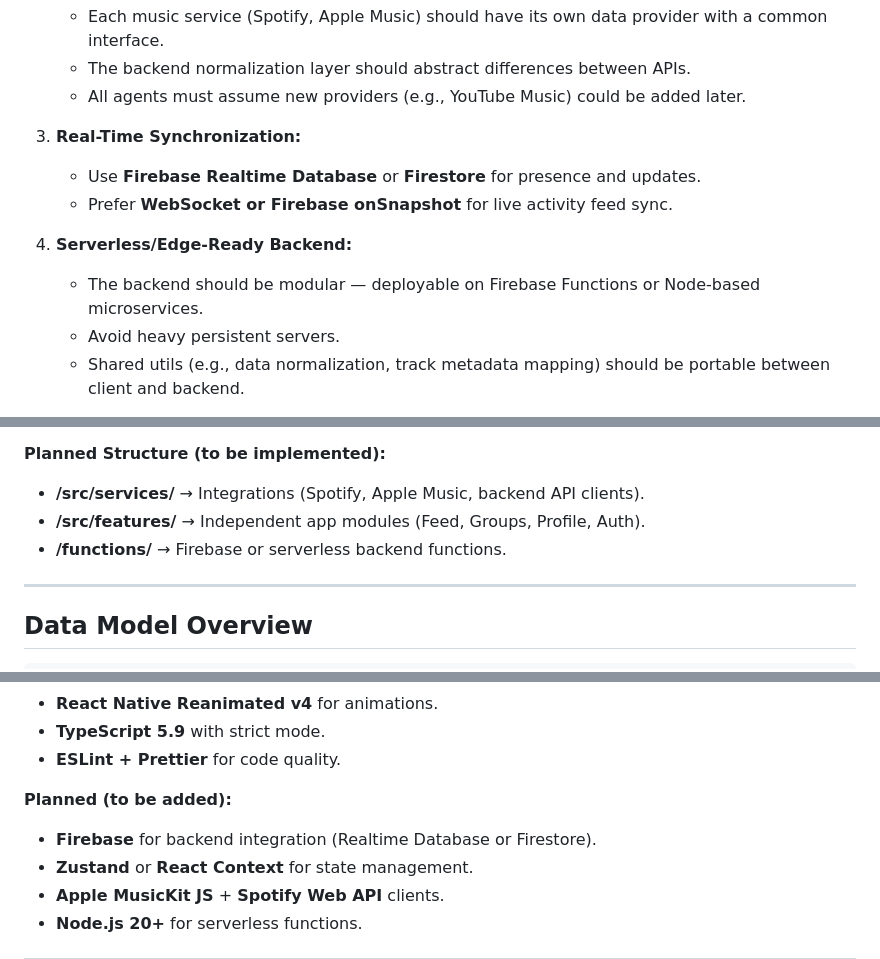
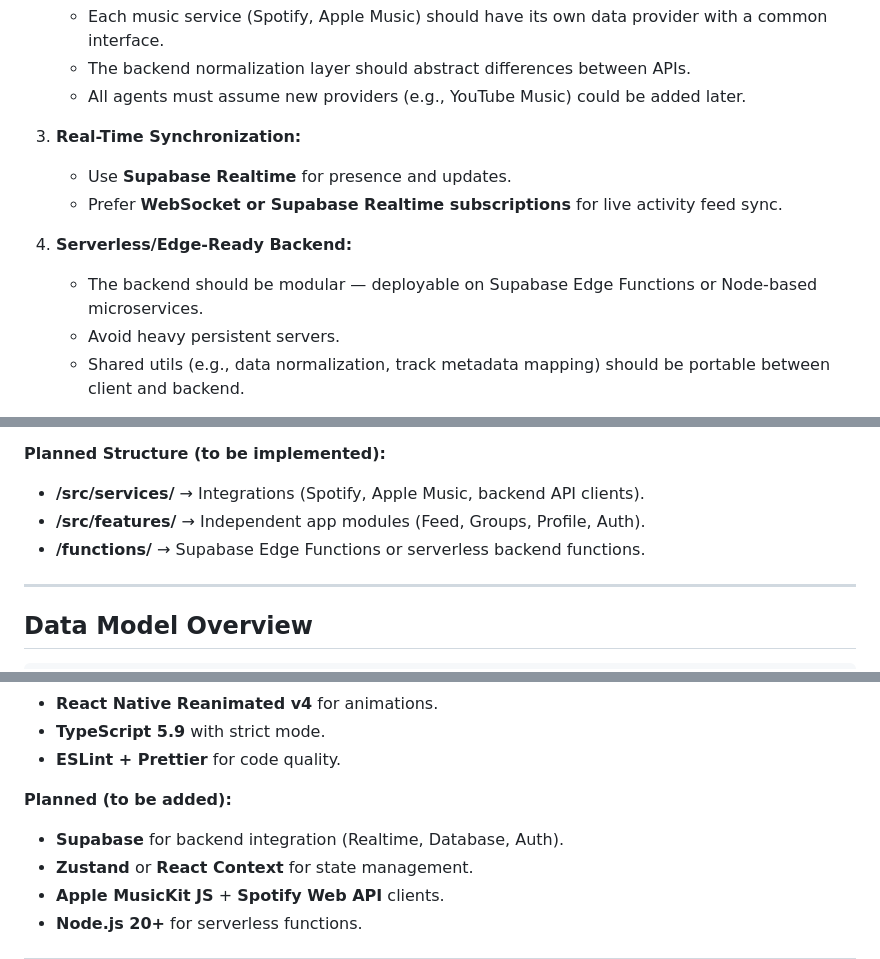
Before and after one commit to patrickmckowen/chorus, a Markdown page: docs/AGENTS.md, 3 parts joined by grey strips. GitHub-like rendering.

```diff
--- a/AGENTS.md
+++ b/docs/AGENTS.md
@@ -25,11 +25,11 @@ Agents should assume the following:
    - All agents must assume new providers (e.g., YouTube Music) could be added later.
 
 3. **Real-Time Synchronization:**
-   - Use **Firebase Realtime Database** or **Firestore** for presence and updates.
-   - Prefer **WebSocket or Firebase onSnapshot** for live activity feed sync.
+   - Use **Supabase Realtime** for presence and updates.
+   - Prefer **WebSocket or Supabase Realtime subscriptions** for live activity feed sync.
 
 4. **Serverless/Edge-Ready Backend:**
-   - The backend should be modular — deployable on Firebase Functions or Node-based microservices.
+   - The backend should be modular — deployable on Supabase Edge Functions or Node-based microservices.
    - Avoid heavy persistent servers.
    - Shared utils (e.g., data normalization, track metadata mapping) should be portable between client and backend.
 
@@ -57,7 +57,7 @@ Agents should assume the following:
 **Planned Structure (to be implemented):**
 - **/src/services/** → Integrations (Spotify, Apple Music, backend API clients).
 - **/src/features/** → Independent app modules (Feed, Groups, Profile, Auth).
-- **/functions/** → Firebase or serverless backend functions.
+- **/functions/** → Supabase Edge Functions or serverless backend functions.
 
 ---
 
@@ -113,7 +113,7 @@ Group {
 - **ESLint + Prettier** for code quality.
 
 **Planned (to be added):**
-- **Firebase** for backend integration (Realtime Database or Firestore).
+- **Supabase** for backend integration (Realtime, Database, Auth).
 - **Zustand** or **React Context** for state management.
 - **Apple MusicKit JS** + **Spotify Web API** clients.
 - **Node.js 20+** for serverless functions.
```
Also changed, not shown: other parts of docs/AGENTS.md (+2 -2 lines), docs/AUTH.md (added, +190 -0 lines).
